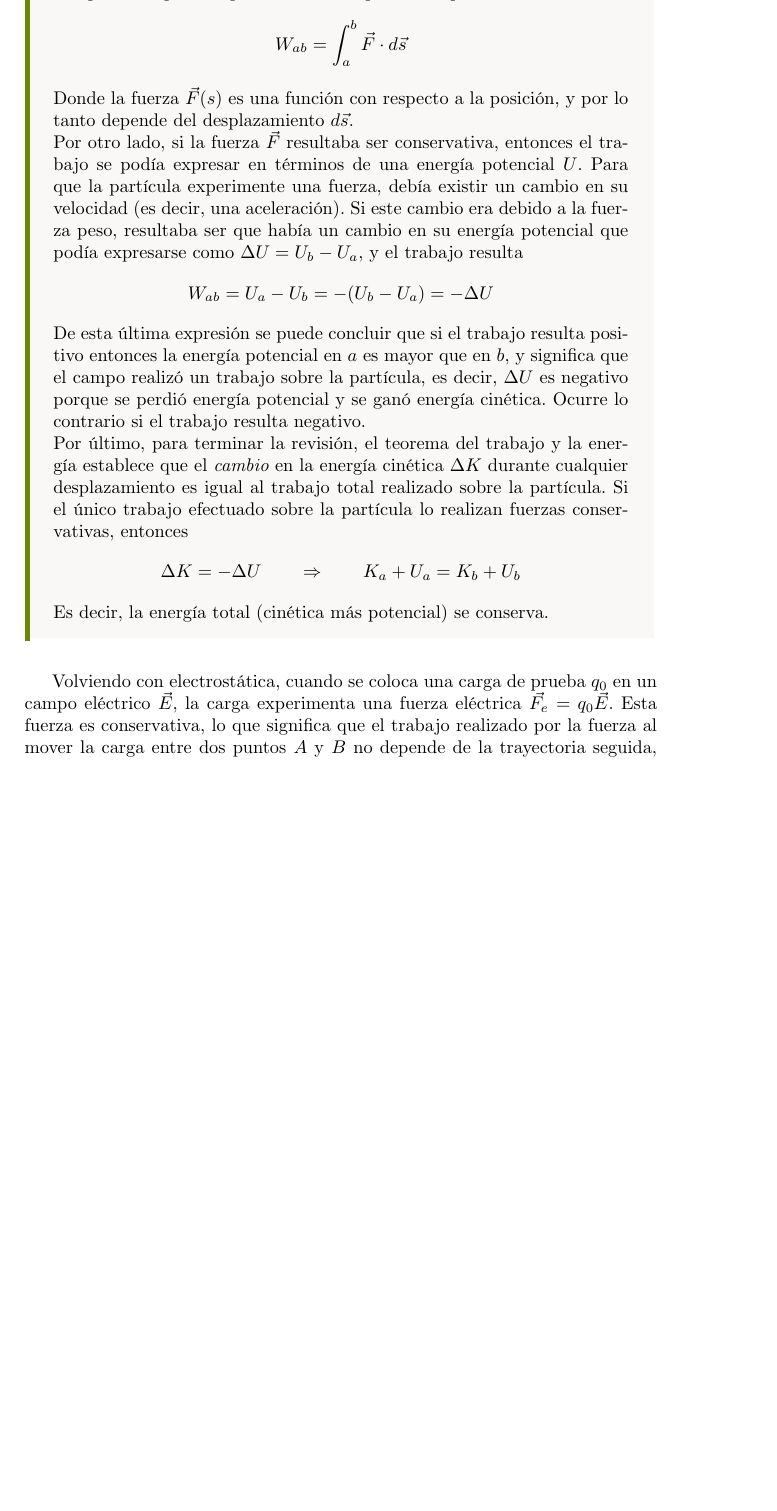
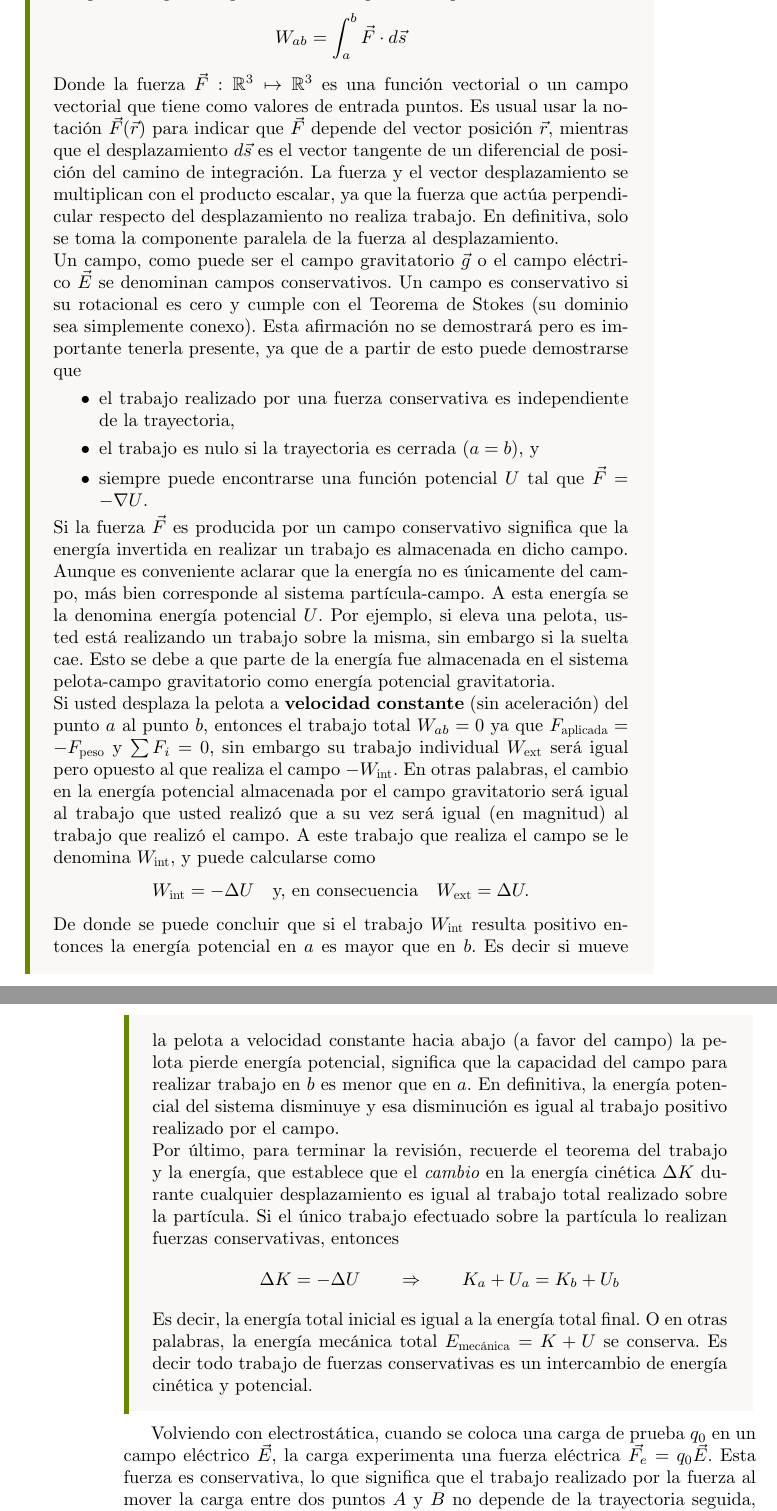
Before and after one commit to EVAnci/fisica_II, a LaTeX book (main.tex, which reads chapters/1_electrostatic/5_electric_potential.tex): part of page 26 of 44 before the commit and two parts of pages 26 and 27 of 46 after it, the two joined at a grey line, cut so that both start at the same text, the shorter picture padded with empty space. Compiled offline with LuaLaTeX; a LaTeX package or settings file that is missing is left out.

Commit message:
enhace(chpt1): potencial

```diff
--- a/chapters/1_electrostatic/5_electric_potential.tex
+++ b/chapters/1_electrostatic/5_electric_potential.tex
@@ -10,19 +10,28 @@ Cuando una partícula con carga se mueve por un campo eléctrico, el campo ejerc
   \[
     W_{ab}=\int_a^b \vec{F}\cdot d\vec{s}
   \]
-  Donde la fuerza \(\vec{F}(s)\) es una función con respecto a la posición, y por lo tanto depende del desplazamiento \(d\vec{s}\).
+  Donde la fuerza \(\vec{F}:\mathbb{R}^3 \mapsto \mathbb{R}^3\) es una función vectorial o un campo vectorial que tiene como valores de entrada puntos. Es usual usar la notación \(\vec{F}(\vec{r})\) para indicar que \(\vec{F}\) depende del vector posición \(\vec{r}\), mientras que el desplazamiento \(d\vec{s}\) es el vector tangente de un diferencial de posición  del camino de integración. La fuerza y el vector desplazamiento se multiplican con el producto escalar, ya que la fuerza que actúa perpendicular respecto del desplazamiento no realiza trabajo. En definitiva, solo se toma la componente paralela de la fuerza al desplazamiento.
 
-  Por otro lado, si la fuerza \(\vec{F}\) resultaba ser conservativa, entonces el trabajo se podía expresar en términos de una energía potencial \(U\). Para que la partícula experimente una fuerza, debía existir un cambio en su velocidad (es decir, una aceleración). Si este cambio era debido a la fuerza peso, resultaba ser que había un cambio en su energía potencial que podía expresarse como \(\Delta U=U_b-U_a\), y el trabajo resulta
+  Un campo, como puede ser el campo gravitatorio \(\vec{g}\) o el campo eléctrico \(\vec{E}\) se denominan campos conservativos. Un campo es conservativo si su rotacional es cero y cumple con el Teorema de Stokes (su dominio sea simplemente conexo). Esta afirmación no se demostrará pero es importante tenerla presente, ya que de a partir de esto puede demostrarse que
+  \begin{itemize}
+    \item el trabajo realizado por una fuerza conservativa es independiente de la trayectoria,
+    \item el trabajo es nulo si la trayectoria es cerrada (\(a=b\)), y
+    \item siempre puede encontrarse una función potencial \(U\) tal que \(\vec{F}=-\nabla U\).
+  \end{itemize}
+
+  Si la fuerza \(\vec{F}\) es producida por un campo conservativo significa que la energía invertida en realizar un trabajo es almacenada en dicho campo. Aunque es conveniente aclarar que la energía no es únicamente del campo, más bien corresponde al sistema partícula-campo. A esta energía se la denomina energía potencial \(U\). Por ejemplo, si eleva una pelota, usted está realizando un trabajo sobre la misma, sin embargo si la suelta cae. Esto se debe a que parte de la energía fue almacenada en el sistema pelota-campo gravitatorio como energía potencial gravitatoria.
+
+  Si usted desplaza la pelota a \textbf{velocidad constante} (sin aceleración) del punto \(a\) al punto \(b\), entonces el trabajo total \(W_{ab}=0\) ya que \(F_\text{aplicada}=-F_\text{peso}\) y \(\sum F_i = 0\), sin embargo su trabajo individual \(W_\text{ext}\) será igual pero opuesto al que realiza el campo \(-W_\text{int}\). En otras palabras, el cambio en la energía potencial almacenada por el campo gravitatorio será igual al trabajo que usted realizó que a su vez será igual (en magnitud) al trabajo que realizó el campo. A este trabajo que realiza el campo se le denomina \(W_\text{int}\), y puede calcularse como
   \[
-    W_{ab}=U_a - U_b = -(U_b - U_a) = -\Delta U
+    W_\text{int}= -\Delta U \quad \text{y, en consecuencia} \quad W_\text{ext}= \Delta U.
   \]
-  De esta última expresión se puede concluir que si el trabajo resulta positivo entonces la energía potencial en \(a\) es mayor que en \(b\), y significa que el campo realizó un trabajo sobre la partícula, es decir, \(\Delta U\) es negativo porque se perdió energía potencial y se ganó energía cinética. Ocurre lo contrario si el trabajo resulta negativo.
+  De donde se puede concluir que si el trabajo \(W_\text{int}\) resulta positivo entonces la energía potencial en \(a\) es mayor que en \(b\). Es decir si mueve la pelota a velocidad constante hacia abajo (a favor del campo) la pelota pierde energía potencial, significa que la capacidad del campo para realizar trabajo en \(b\) es menor que en \(a\). En definitiva, la energía potencial del sistema disminuye y esa disminución es igual al trabajo positivo realizado por el campo.
 
-  Por último, para terminar la revisión, el teorema del trabajo y la energía establece que el \emph{cambio} en la energía cinética \(\Delta K\) durante cualquier desplazamiento es igual al trabajo total realizado sobre la partícula. Si el único trabajo efectuado sobre la partícula lo realizan fuerzas conservativas, entonces
+  Por último, para terminar la revisión, recuerde el teorema del trabajo y la energía, que establece que el \emph{cambio} en la energía cinética \(\Delta K\) durante cualquier desplazamiento es igual al trabajo total realizado sobre la partícula. Si el único trabajo efectuado sobre la partícula lo realizan fuerzas conservativas, entonces
   \[
     \Delta K = - \Delta U \qquad \Rightarrow \qquad K_a + U_a = K_b + U_b
   \]
-  Es decir, la energía total (cinética más potencial) se conserva.
+  Es decir, la energía total inicial es igual a la energía total final. O en otras palabras, la energía mecánica total \(E_\text{mecánica} = K + U\) se conserva. Es decir todo trabajo de fuerzas conservativas es un intercambio de energía cinética y potencial.
 \end{tcolorbox}
 
 Volviendo con electrostática, cuando se coloca una carga de prueba \(q_0\) en un campo eléctrico \(\vec{E}\), la carga experimenta una fuerza eléctrica \(\vec{F_e}=q_0\vec{E}\). Esta fuerza es conservativa, lo que significa que el trabajo realizado por la fuerza al mover la carga entre dos puntos \(A\) y \(B\) no depende de la trayectoria seguida, sino solo de los puntos inicial y final.
```
Also changed, not shown: README.md.
